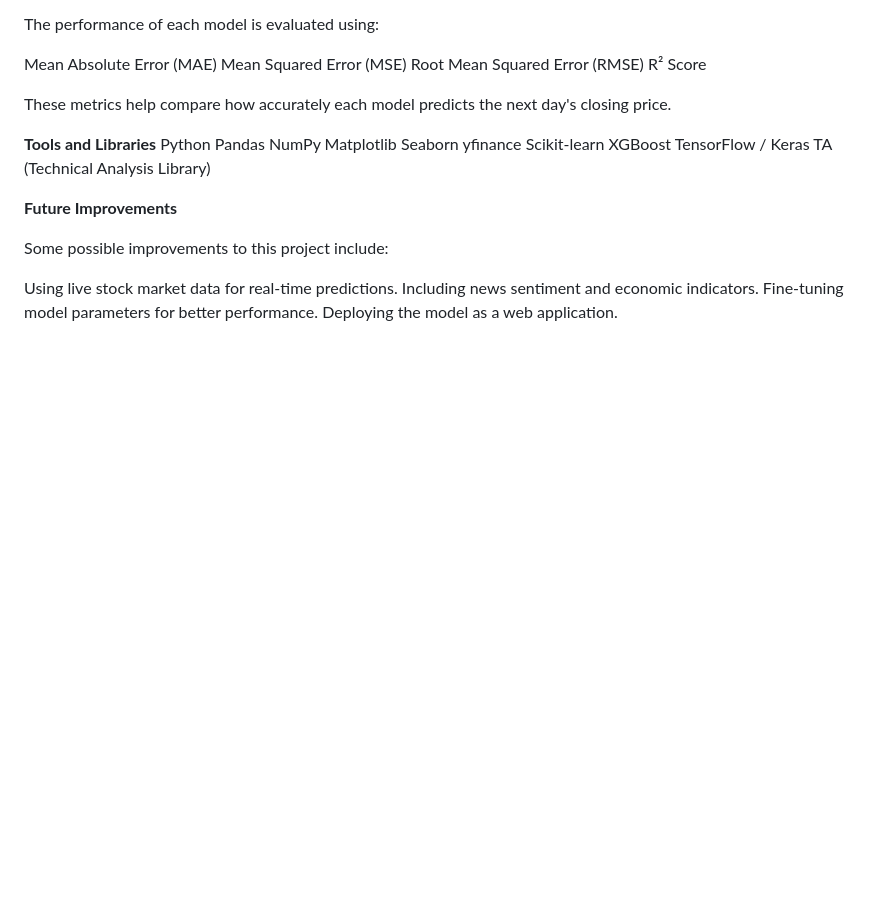
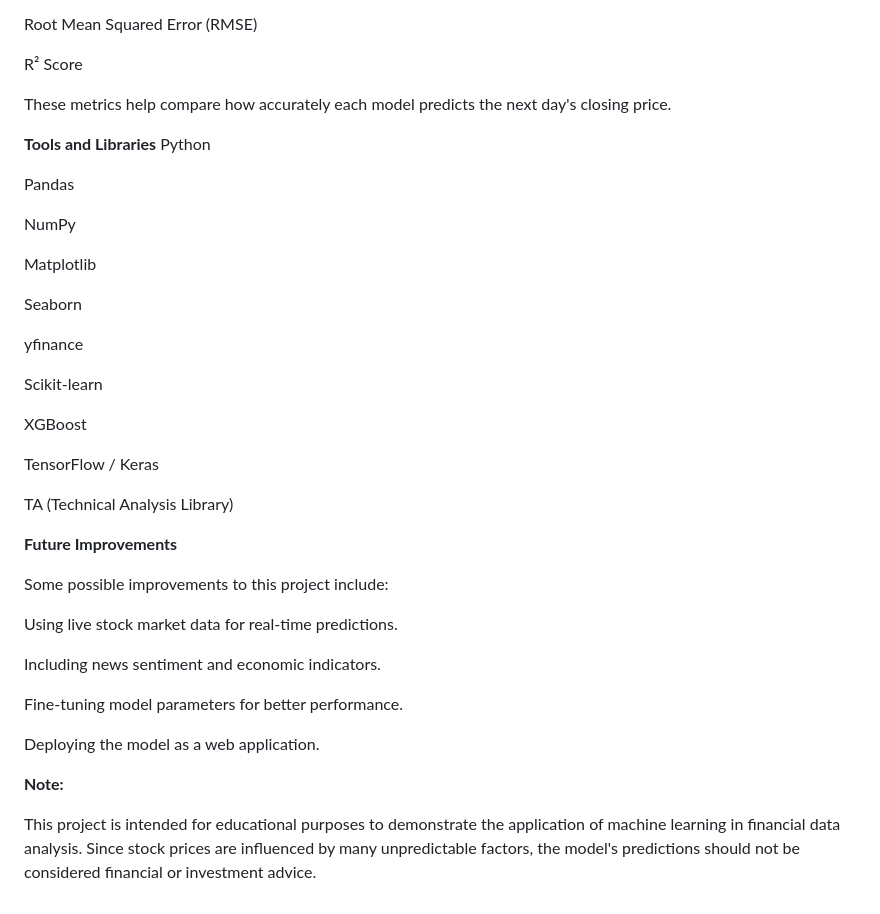
Before and after one commit to avnig309-dotcom/StockPricePrediction_project, a Markdown page: README.md, the part around one of its changes. GitHub-like rendering; blank space fills up the shorter version.

```diff
--- a/README.md
+++ b/README.md
@@ -120,14 +156,23 @@ These metrics help compare how accurately each model predicts the next day's clo
 
 **Tools and Libraries**
 Python
+
 Pandas
+
 NumPy
+
 Matplotlib
+
 Seaborn
+
 yfinance
+
 Scikit-learn
+
 XGBoost
+
 TensorFlow / Keras
+
 TA (Technical Analysis Library)
 
 **Future Improvements**
@@ -135,6 +180,13 @@ TA (Technical Analysis Library)
 Some possible improvements to this project include:
 
 Using live stock market data for real-time predictions.
+
 Including news sentiment and economic indicators.
+
 Fine-tuning model parameters for better performance.
+
 Deploying the model as a web application.
+
+**Note:**
+
+This project is intended for educational purposes to demonstrate the application of machine learning in financial data analysis. Since stock prices are influenced by many unpredictable factors, the model's predictions should not be considered financial or investment advice.
```
Also changed, not shown: other parts of README.md (+37 -1 lines).
